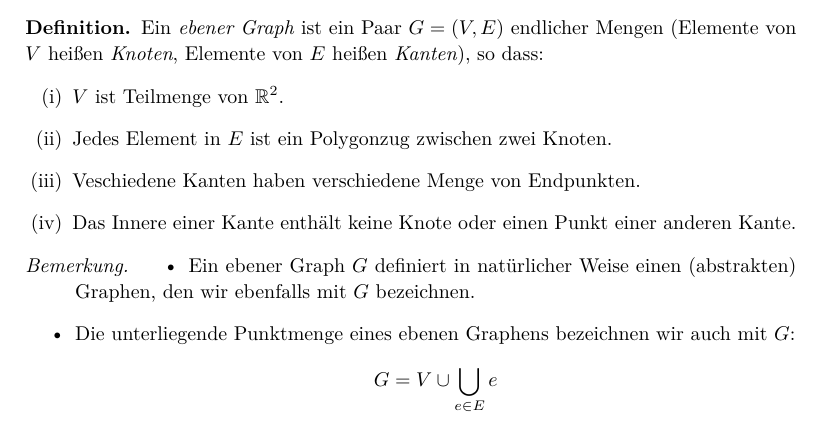
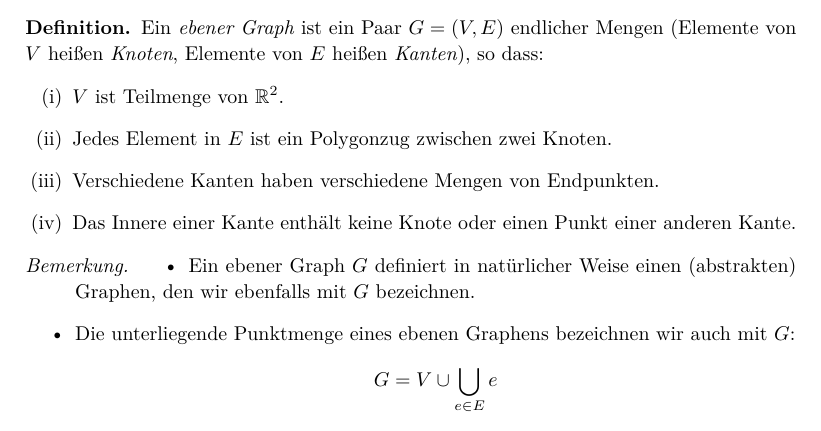
Before and after one commit to yishn/Uni, a LaTeX document (Seminar Graphentheorie/article.tex): part of page 1 of 7, cut so that both start at the same text. Compiled offline with XeLaTeX.

Commit message:
Fix typo

```diff
--- a/Seminar Graphentheorie/article.tex
+++ b/Seminar Graphentheorie/article.tex
@@ -35,7 +35,7 @@ Ein \textit{ebener Graph} ist ein Paar $G= (V, E)$ endlicher Mengen (Elemente vo
 \begin{enumerate}[(i)]
 \item $V$ ist Teilmenge von $\mathbb{R}^2$.
 \item Jedes Element in $E$ ist ein Polygonzug zwischen zwei Knoten.
-\item  Veschiedene Kanten haben verschiedene Menge von Endpunkten.
+\item Verschiedene Kanten haben verschiedene Mengen von Endpunkten.
 \item Das Innere einer Kante enthält keine Knote oder einen Punkt einer anderen Kante.
 \end{enumerate}
 \end{definition}
```
Also changed, not shown: Seminar Graphentheorie/article.pdf.
